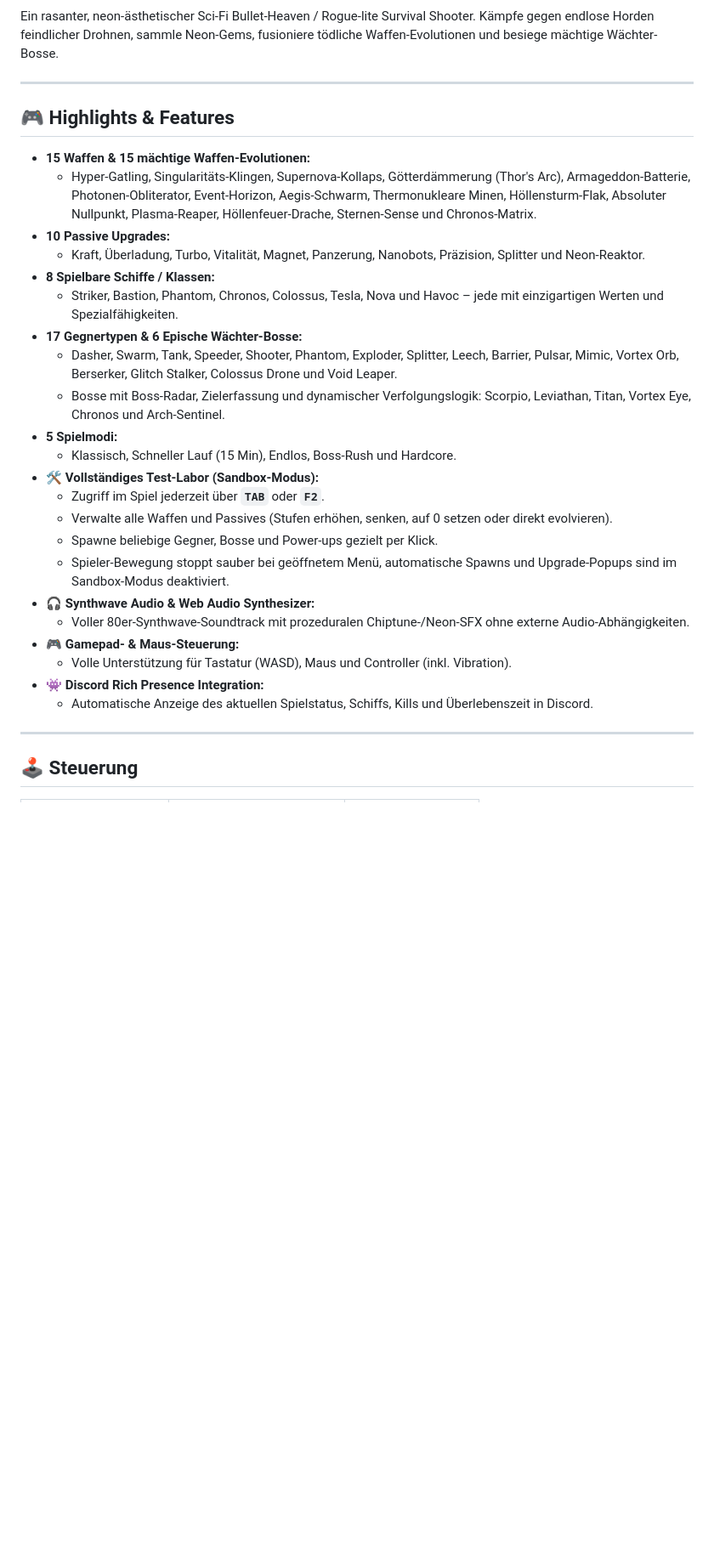
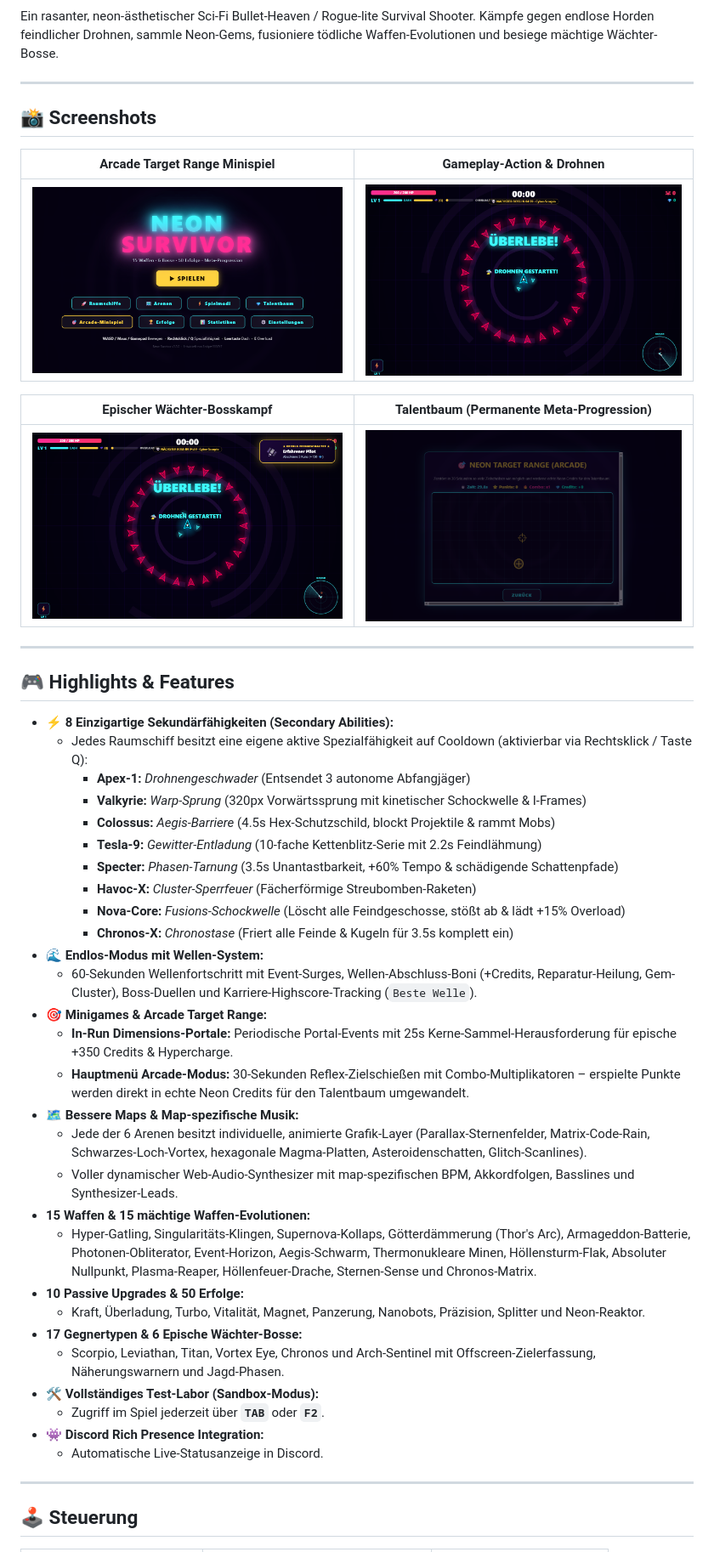
Before and after one commit to Sniiiper1337YT/Neon-Survivor, a Markdown page: README.md, the part around one of its changes. Shown at 85% size. Rendered like a GitHub page; pictures changed too: screenshots/screenshot_arcade_minigame.png (added), screenshots/screenshot_boss_battle.png (added), screenshots/screenshot_gameplay_action.png (added); blank space fills up the shorter version.

Commit message:
Release v1.2.0: Secondary Ship Abilities, Endless Wave Progression, In-Run & Arcade Minigames, Map Overhaul & Procedural Audio

```diff
--- a/README.md
+++ b/README.md
@@ -4,30 +8,48 @@ Ein rasanter, neon-ästhetischer Sci-Fi Bullet-Heaven / Rogue-lite Survival Shoo
 
 ---
 
+## 📸 Screenshots
+
+| Arcade Target Range Minispiel | Gameplay-Action & Drohnen |
+| :---: | :---: |
+| ![Arcade Minigame](screenshots/screenshot_arcade_minigame.png) | ![Gameplay Action](screenshots/screenshot_gameplay_action.png) |
+
+| Epischer Wächter-Bosskampf | Talentbaum (Permanente Meta-Progression) |
+| :---: | :---: |
+| ![Boss Battle](screenshots/screenshot_boss_battle.png) | ![Skilltree](screenshots/screenshot_skilltree.png) |
+
+---
+
 ## 🎮 Highlights & Features
 
+- **⚡ 8 Einzigartige Sekundärfähigkeiten (Secondary Abilities):**
+  - Jedes Raumschiff besitzt eine eigene aktive Spezialfähigkeit auf Cooldown (aktivierbar via Rechtsklick / Taste Q):
+    - **Apex-1:** *Drohnengeschwader* (Entsendet 3 autonome Abfangjäger)
+    - **Valkyrie:** *Warp-Sprung* (320px Vorwärtssprung mit kinetischer Schockwelle & I-Frames)
+    - **Colossus:** *Aegis-Barriere* (4.5s Hex-Schutzschild, blockt Projektile & rammt Mobs)
+    - **Tesla-9:** *Gewitter-Entladung* (10-fache Kettenblitz-Serie mit 2.2s Feindlähmung)
+    - **Specter:** *Phasen-Tarnung* (3.5s Unantastbarkeit, +60% Tempo & schädigende Schattenpfade)
+    - **Havoc-X:** *Cluster-Sperrfeuer* (Fächerförmige Streubomben-Raketen)
+    - **Nova-Core:** *Fusions-Schockwelle* (Löscht alle Feindgeschosse, stößt ab & lädt +15% Overload)
+    - **Chronos-X:** *Chronostase* (Friert alle Feinde & Kugeln für 3.5s komplett ein)
+- **🌊 Endlos-Modus mit Wellen-System:**
+  - 60-Sekunden Wellenfortschritt mit Event-Surges, Wellen-Abschluss-Boni (+Credits, Reparatur-Heilung, Gem-Cluster), Boss-Duellen und Karriere-Highscore-Tracking (`Beste Welle`).
+- **🎯 Minigames & Arcade Target Range:**
+  - **In-Run Dimensions-Portale:** Periodische Portal-Events mit 25s Kerne-Sammel-Herausforderung für epische +350 Credits & Hypercharge.
+  - **Hauptmenü Arcade-Modus:** 30-Sekunden Reflex-Zielschießen mit Combo-Multiplikatoren – erspielte Punkte werden direkt in echte Neon Credits für den Talentbaum umgewandelt.
+- **🗺️ Bessere Maps & Map-spezifische Musik:**
+  - Jede der 6 Arenen besitzt individuelle, animierte Grafik-Layer (Parallax-Sternenfelder, Matrix-Code-Rain, Schwarzes-Loch-Vortex, hexagonale Magma-Platten, Asteroidenschatten, Glitch-Scanlines).
+  - Voller dynamischer Web-Audio-Synthesizer mit map-spezifischen BPM, Akkordfolgen, Basslines und Synthesizer-Leads.
 - **15 Waffen & 15 mächtige Waffen-Evolutionen:**
   - Hyper-Gatling, Singularitäts-Klingen, Supernova-Kollaps, Götterdämmerung (Thor's Arc), Armageddon-Batterie, Photonen-Obliterator, Event-Horizon, Aegis-Schwarm, Thermonukleare Minen, Höllensturm-Flak, Absoluter Nullpunkt, Plasma-Reaper, Höllenfeuer-Drache, Sternen-Sense und Chronos-Matrix.
-- **10 Passive Upgrades:**
+- **10 Passive Upgrades & 50 Erfolge:**
   - Kraft, Überladung, Turbo, Vitalität, Magnet, Panzerung, Nanobots, Präzision, Splitter und Neon-Reaktor.
-- **8 Spielbare Schiffe / Klassen:**
-  - Striker, Bastion, Phantom, Chronos, Colossus, Tesla, Nova und Havoc – jede mit einzigartigen Werten und Spezialfähigkeiten.
 - **17 Gegnertypen & 6 Epische Wächter-Bosse:**
-  - Dasher, Swarm, Tank, Speeder, Shooter, Phantom, Exploder, Splitter, Leech, Barrier, Pulsar, Mimic, Vortex Orb, Berserker, Glitch Stalker, Colossus Drone und Void Leaper.
-  - Bosse mit Boss-Radar, Zielerfassung und dynamischer Verfolgungslogik: Scorpio, Leviathan, Titan, Vortex Eye, Chronos und Arch-Sentinel.
-- **5 Spielmodi:**
-  - Klassisch, Schneller Lauf (15 Min), Endlos, Boss-Rush und Hardcore.
+  - Scorpio, Leviathan, Titan, Vortex Eye, Chronos und Arch-Sentinel mit Offscreen-Zielerfassung, Näherungswarnern und Jagd-Phasen.
 - **🛠️ Vollständiges Test-Labor (Sandbox-Modus):**
   - Zugriff im Spiel jederzeit über **`TAB`** oder **`F2`**.
-  - Verwalte alle Waffen und Passives (Stufen erhöhen, senken, auf 0 setzen oder direkt evolvieren).
-  - Spawne beliebige Gegner, Bosse und Power-ups gezielt per Klick.
-  - Spieler-Bewegung stoppt sauber bei geöffnetem Menü, automatische Spawns und Upgrade-Popups sind im Sandbox-Modus deaktiviert.
-- **🎧 Synthwave Audio & Web Audio Synthesizer:**
-  - Voller 80er-Synthwave-Soundtrack mit prozeduralen Chiptune-/Neon-SFX ohne externe Audio-Abhängigkeiten.
-- **🎮 Gamepad- & Maus-Steuerung:**
-  - Volle Unterstützung für Tastatur (WASD), Maus und Controller (inkl. Vibration).
 - **👾 Discord Rich Presence Integration:**
-  - Automatische Anzeige des aktuellen Spielstatus, Schiffs, Kills und Überlebenszeit in Discord.
+  - Automatische Live-Statusanzeige in Discord.
 
 ---
 
```
Also changed, not shown: other parts of README.md (+7 -2 lines), cover_630x500.png (added), 11 other files.
